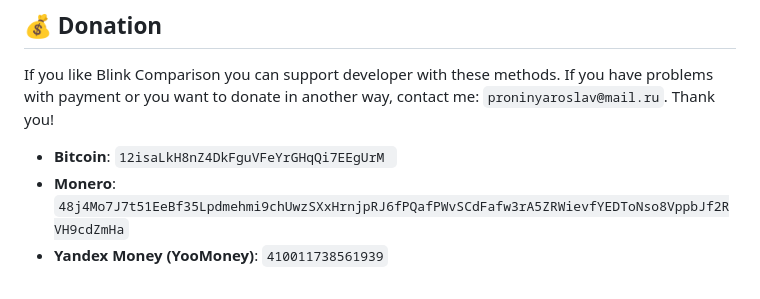
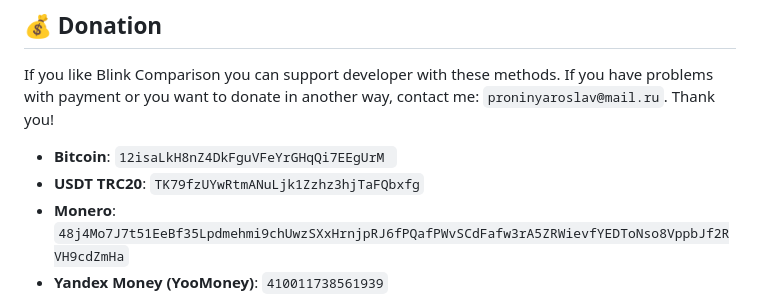
Before and after one commit to proninyaroslav/blink-comparison, a Markdown page: README.md, the part around the change. Rendered like a GitHub page.

```diff
--- a/README.md
+++ b/README.md
@@ -78,6 +78,7 @@ All reference images that added to the app stored as encrypted, making it harder
 If you like Blink Comparison you can support developer with these methods. If you have problems with payment or you want to donate in another way, contact me: `proninyaroslav@mail.ru`. Thank you!
 
  - **Bitcoin**: `12isaLkH8nZ4DkFguVFeYrGHqQi7EEgUrM `
+ - **USDT TRC20**: `TK79fzUYwRtmANuLjk1Zzhz3hjTaFQbxfg`
  - **Monero**: `48j4Mo7J7t51EeBf35Lpdmehmi9chUwzSXxHrnjpRJ6fPQafPWvSCdFafw3rA5ZRWievfYEDToNso8VppbJf2RVH9cdZmHa`
  - **Yandex Money (YooMoney)**: `410011738561939`
  - **WebMoney**:
```
